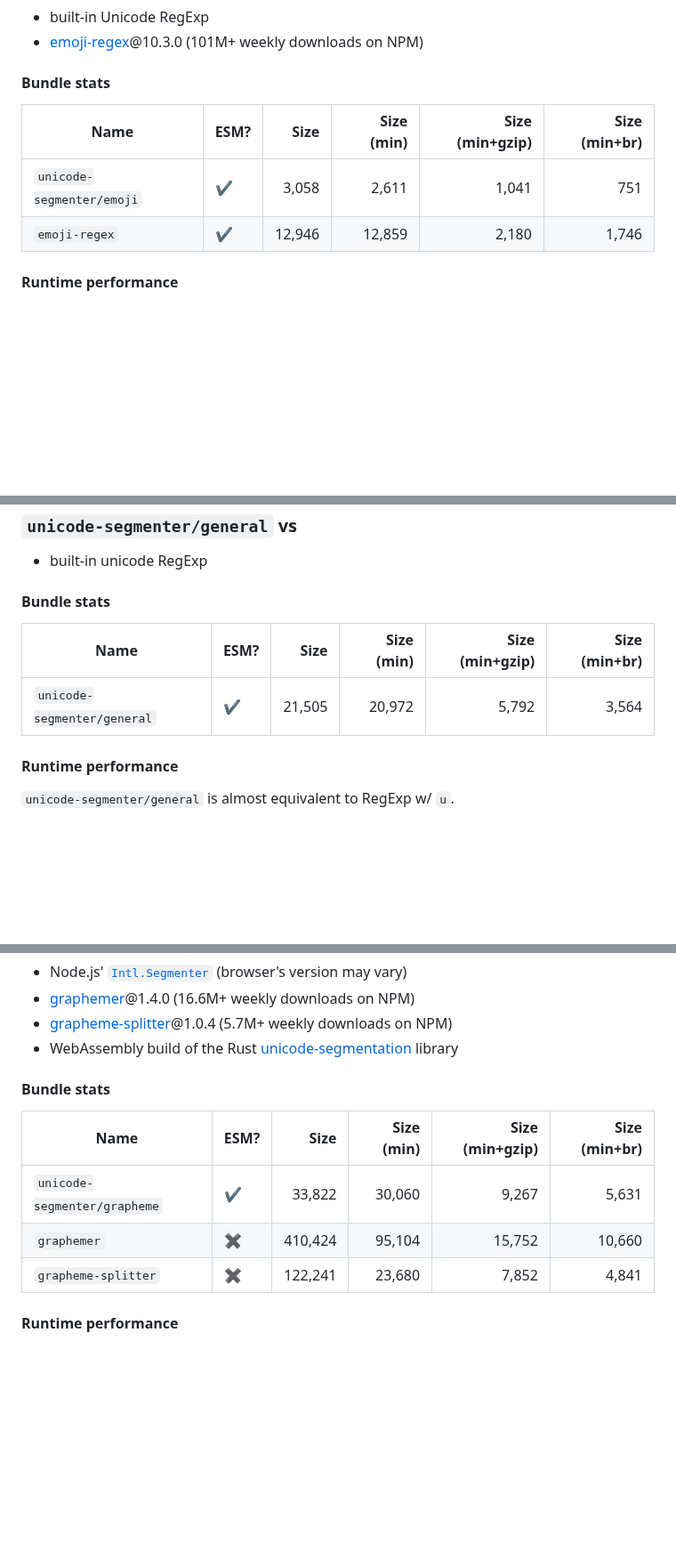
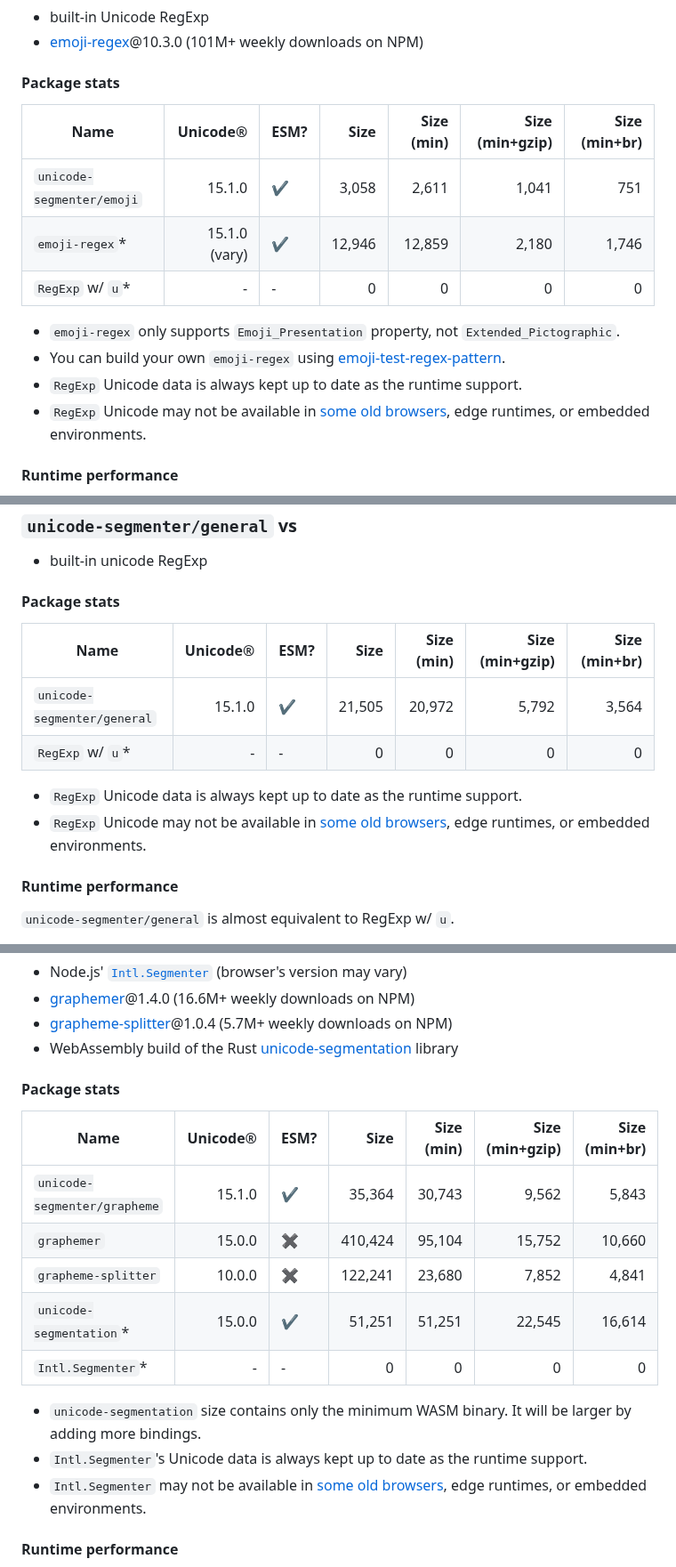
Before and after one commit to cometkim/unicode-segmenter, a Markdown page: README.md, 3 parts joined by grey strips. Shown at 89% size. Drawn GitHub-style; blank space fills up the shorter version.

```diff
--- a/README.md
+++ b/README.md
@@ -188,12 +188,18 @@ Look [benchmark](benchmark) to see how it works.
 - built-in Unicode RegExp
 - [emoji-regex]@10.3.0 (101M+ weekly downloads on NPM)
 
-#### Bundle stats
+#### Package stats
 
-| Name                        | ESM? | Size    | Size (min)       | Size (min+gzip)  | Size (min+br)    |
-|-----------------------------|------|--------:|-----------------:|-----------------:|-----------------:|
-| `unicode-segmenter/emoji`   |    ✔️ |   3,058 |            2,611 |            1,041 |              751 |
-| `emoji-regex`               |    ✔️ |  12,946 |           12,859 |            2,180 |            1,746 |
+| Name                      | Unicode®      | ESM? | Size    | Size (min) | Size (min+gzip) | Size (min+br) |
+|---------------------------|--------------:|------|--------:|-----------:|----------------:|--------------:|
+| `unicode-segmenter/emoji` | 15.1.0        |    ✔️ |   3,058 |      2,611 |           1,041 |           751 |
+| `emoji-regex`*            | 15.1.0 (vary) |    ✔️ |  12,946 |     12,859 |           2,180 |         1,746 |
+| `RegExp` w/ `u`*          |             - |    - |       0 |          0 |               0 |             0 |
+
+* `emoji-regex` only supports `Emoji_Presentation` property, not `Extended_Pictographic`.
+* You can build your own `emoji-regex` using [emoji-test-regex-pattern](https://github.com/mathiasbynens/emoji-test-regex-pattern).
+* `RegExp` Unicode data is always kept up to date as the runtime support.
+* `RegExp` Unicode may not be available in [some old browsers](https://caniuse.com/mdn-javascript_builtins_regexp_unicode), edge runtimes, or embedded environments.
 
 #### Runtime performance
 
@@ -239,11 +245,15 @@ It's \~2.5x worse than RegExp w/ `u` for match-all performance, but that's usele
 
 - built-in unicode RegExp
 
-#### Bundle stats
+#### Package stats
 
-| Name                        | ESM? | Size    | Size (min)       | Size (min+gzip)  | Size (min+br)    |
-|-----------------------------|------|--------:|-----------------:|-----------------:|-----------------:|
-| `unicode-segmenter/general` |    ✔️ |  21,505 |           20,972 |            5,792 |            3,564 |
+| Name                        | Unicode® | ESM? | Size    | Size (min) | Size (min+gzip) | Size (min+br) |
+|-----------------------------|---------:|------|--------:|-----------:|----------------:|--------------:|
+| `unicode-segmenter/general` |   15.1.0 |    ✔️ |  21,505 |     20,972 |           5,792 |         3,564 |
+| `RegExp` w/ `u`*            |        - |    - |       0 |          0 |               0 |             0 |
+
+* `RegExp` Unicode data is always kept up to date as the runtime support.
+* `RegExp` Unicode may not be available in [some old browsers](https://caniuse.com/mdn-javascript_builtins_regexp_unicode), edge runtimes, or embedded environments.
 
 #### Runtime performance
 
@@ -286,13 +296,19 @@ It's \~2.5x worse than RegExp w/ `u` for match-all performance, but that's usele
 - [grapheme-splitter]@1.0.4 (5.7M+ weekly downloads on NPM)
 - WebAssembly build of the Rust [unicode-segmentation] library
 
-#### Bundle stats
+#### Package stats
 
-| Name                         | ESM? | Size    | Size (min)       | Size (min+gzip)  | Size (min+br)    |
-|------------------------------|------|--------:|-----------------:|-----------------:|-----------------:|
-| `unicode-segmenter/grapheme` |    ✔️ |  33,822 |           30,060 |            9,267 |            5,631 |
-| `graphemer`                  |    ✖️ ️| 410,424 |           95,104 |           15,752 |           10,660 |
-| `grapheme-splitter`          |    ✖️ | 122,241 |           23,680 |            7,852 |            4,841 |
+| Name                         | Unicode® | ESM? |   Size    | Size (min) | Size (min+gzip) | Size (min+br) |
+|------------------------------|---------:|------|----------:|-----------:|----------------:|--------------:|
+| `unicode-segmenter/grapheme` |   15.1.0 |    ✔️ |    35,364 |     30,743 |           9,562 |         5,843 |
+| `graphemer`                  |   15.0.0 |    ✖️ ️|   410,424 |     95,104 |          15,752 |        10,660 |
+| `grapheme-splitter`          |   10.0.0 |    ✖️ |   122,241 |     23,680 |           7,852 |         4,841 |
+| `unicode-segmentation`*      |   15.0.0 |    ✔️ |    51,251 |     51,251 |          22,545 |        16,614 |
+| `Intl.Segmenter`*            |        - |    - |         0 |          0 |               0 |             0 |
+
+* `unicode-segmentation` size contains only the minimum WASM binary. It will be larger by adding more bindings.
+* `Intl.Segmenter`'s Unicode data is always kept up to date as the runtime support.
+* `Intl.Segmenter` may not be available in [some old browsers](https://caniuse.com/mdn-javascript_builtins_intl_segmenter), edge runtimes, or embedded environments.
 
 #### Runtime performance
 
```
